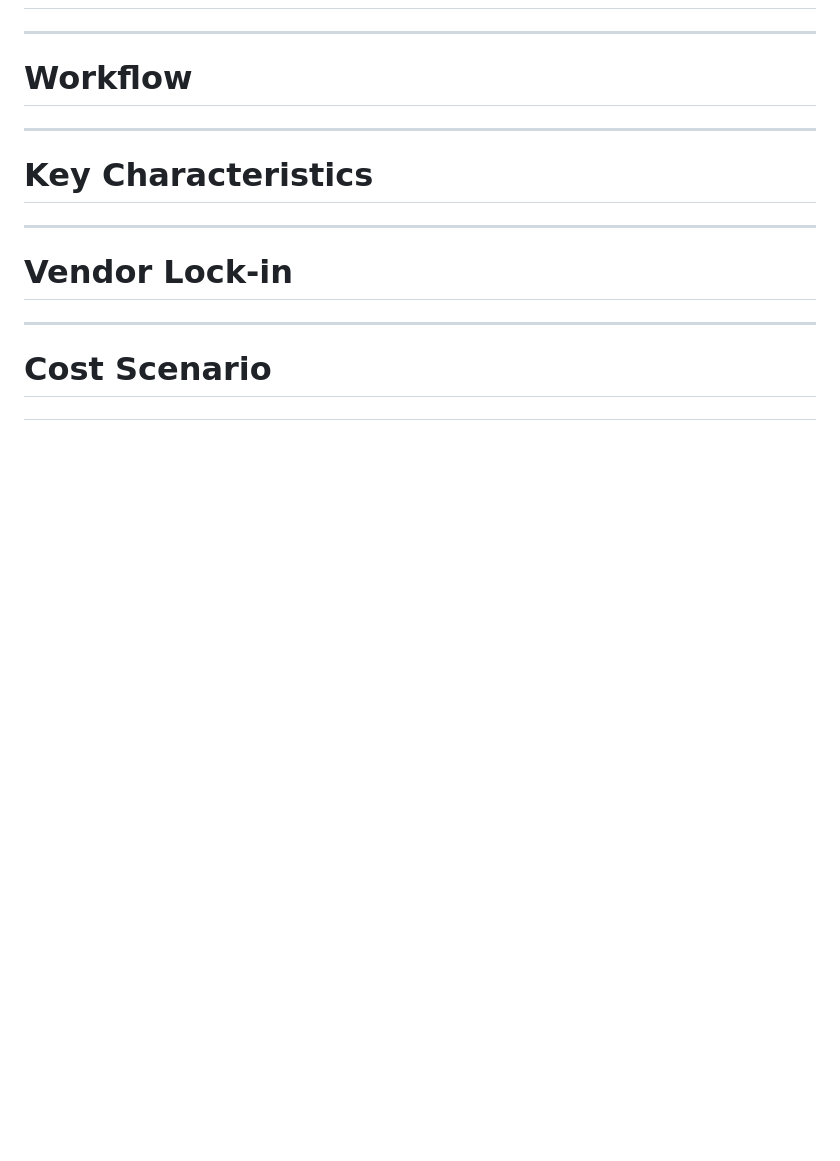
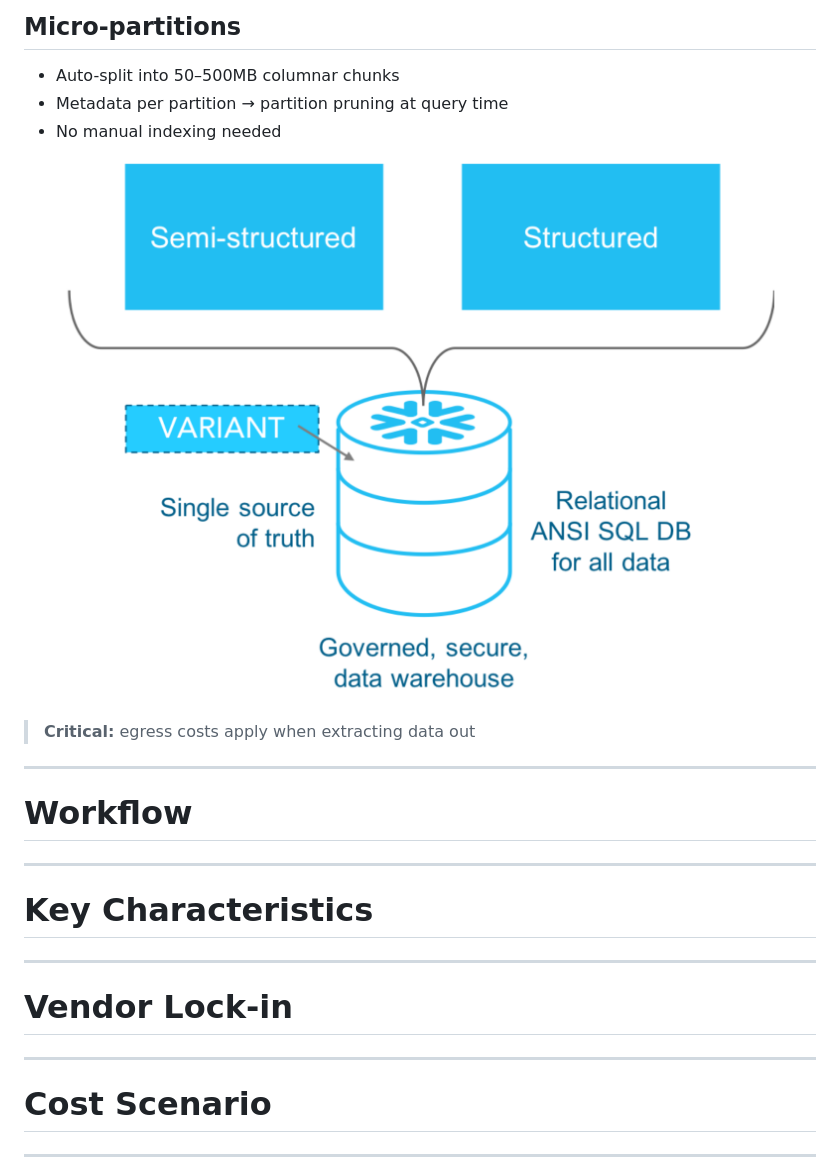
Before and after one commit to markaj-agron/IST-Workshop-Snowflake, a Markdown page: Slide/slide.md, the part around one of its changes. GitHub-like rendering; pictures changed too: Slide/imgs/storage.png (added); blank space fills up the shorter version.

```diff
--- a/Slide/slide.md
+++ b/Slide/slide.md
@@ -307,0 +403,14 @@ style: |
+<br>
+
+## Micro-partitions
+- Auto-split into 50–500MB columnar chunks
+- Metadata per partition → partition pruning at query time
+- No manual indexing needed
+
+</div>
+<div>
+
+<img src="imgs/storage.png" width="100%">
+
+> **Critical:** egress costs apply when extracting data out
+
```
Also changed, not shown: other parts of Slide/slide.md (+118 -15 lines), Slide/imgs/data_sharing.png (added).
